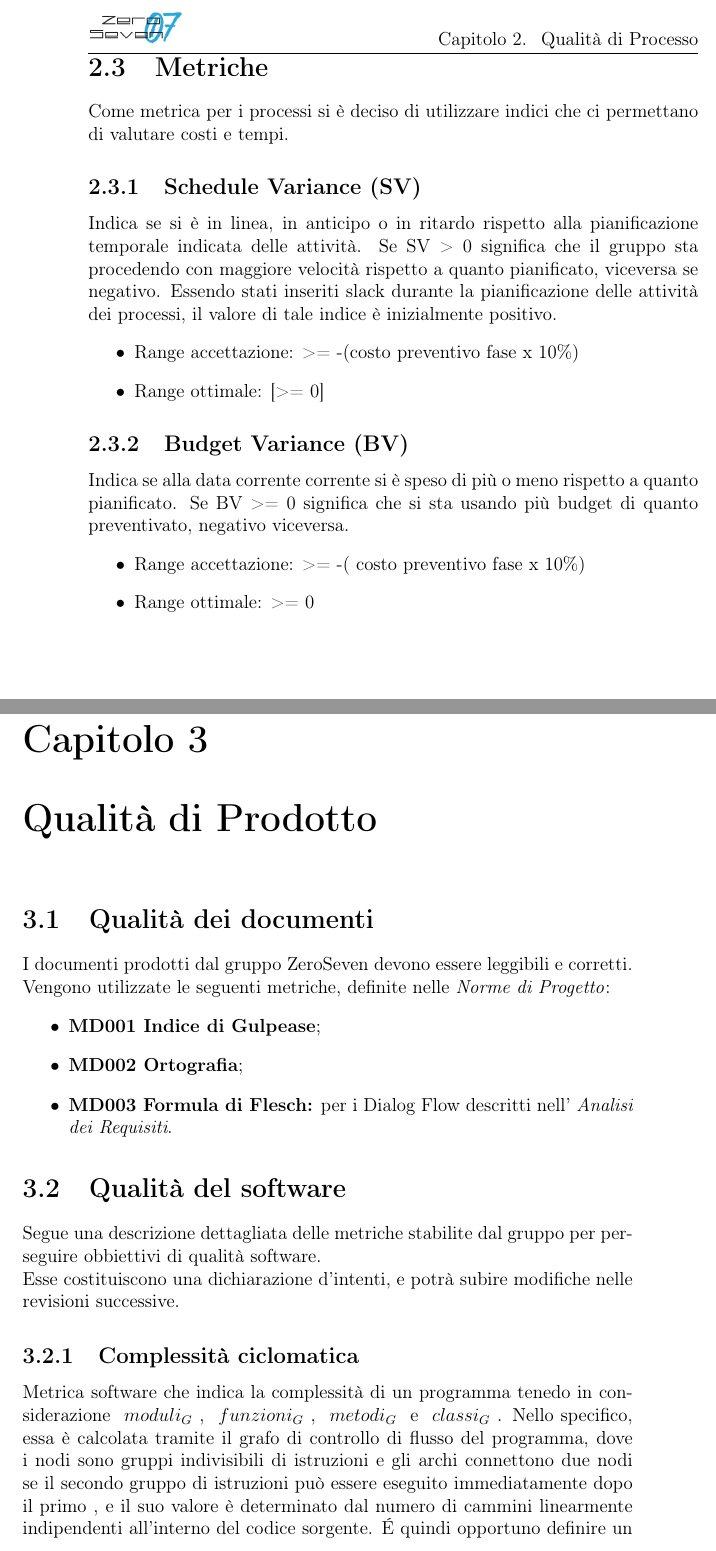
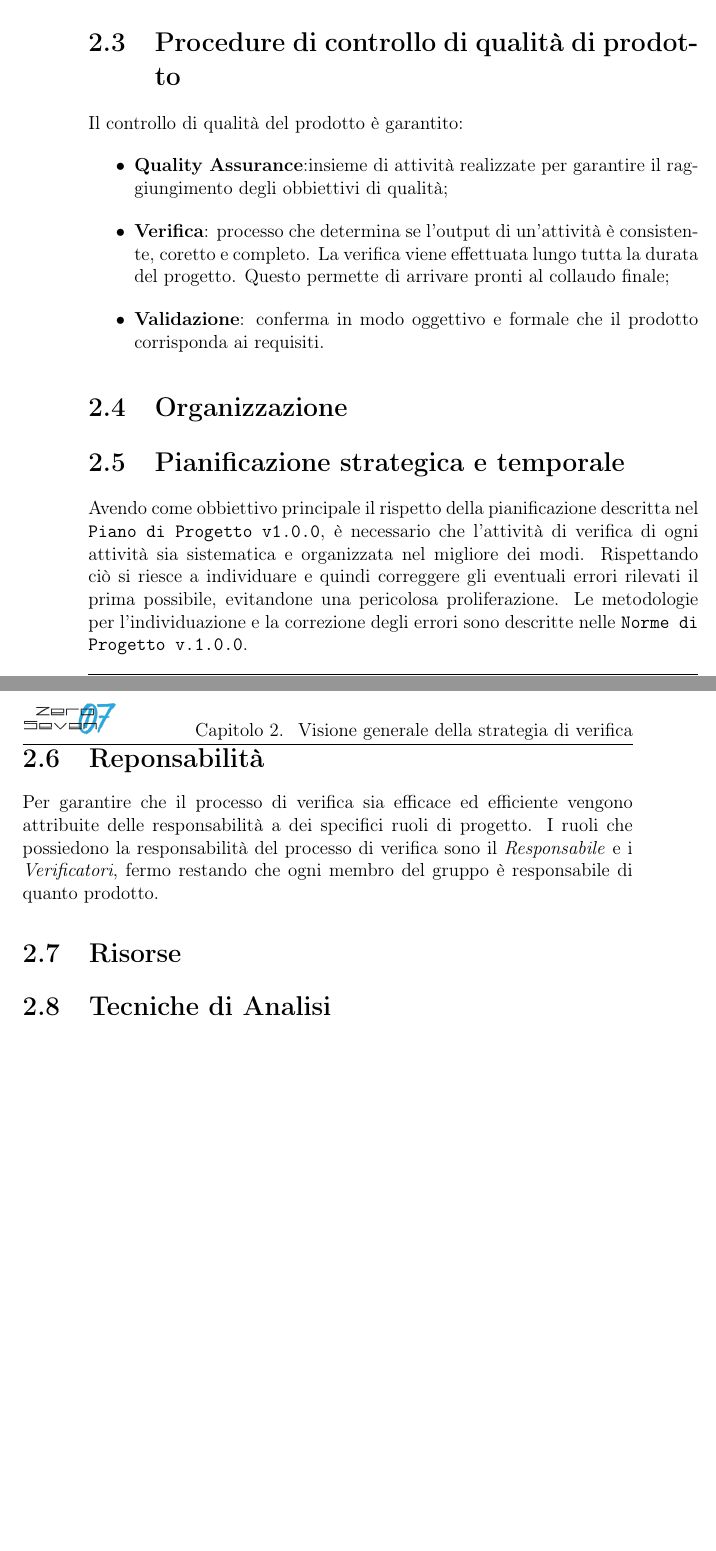
Before and after one commit to mirkofranco/ProgettoSWEDocumentazione, a LaTeX book (Esterni/PianoDiQualifica/pianoDiQualifica.tex, which reads Esterni/PianoDiQualifica/sezioni/VisioneGenerale.tex): two parts of pages 8 and 9 of 13, joined at a grey line, cut at the place of the change, the shorter picture padded with empty space. Compiled offline with pdfLaTeX.

Commit message:
Aggiornamento

```diff
--- /dev/null
+++ b/Esterni/PianoDiQualifica/sezioni/VisioneGenerale.tex
@@ -0,0 +18,17 @@
+\section{Procedure di controllo di qualità di prodotto}
+Il controllo di qualità del prodotto è garantito:
+\begin{itemize}
+	\item \textbf{Quality Assurance}:insieme di attività realizzate per garantire il raggiungimento degli obbiettivi di qualità;
+	\item \textbf{Verifica}: processo che determina se l'output di un'attività è consistente, coretto e completo. La verifica viene effettuata lungo tutta la durata del progetto. Questo permette di arrivare pronti al collaudo finale;
+	\item \textbf{Validazione}: conferma in modo oggettivo e formale che il prodotto corrisponda ai requisiti.
+\end{itemize}
+\section{Organizzazione}
+\section{Pianificazione strategica e temporale}
+Avendo come obbiettivo principale il rispetto della pianificazione descritta nel \texttt{Piano di Progetto v1.0.0}, è necessario che l'attività di verifica di ogni attività sia sistematica e organizzata nel migliore dei modi.
+Rispettando ciò si riesce a individuare e quindi correggere gli eventuali errori rilevati il prima possibile, evitandone una pericolosa proliferazione.
+Le metodologie per l'individuazione e la correzione degli errori sono descritte nelle \texttt{Norme di Progetto v.1.0.0}.
+\section{Reponsabilità}
+Per garantire che il processo di verifica sia efficace ed efficiente vengono attribuite delle responsabilità a dei specifici ruoli di progetto.
+I ruoli che possiedono la responsabilità del processo di verifica sono il \textit{Responsabile} e i \textit{Verificatori}, fermo restando che ogni membro del gruppo è responsabile di quanto prodotto.
+\section{Risorse}
+\section{Tecniche di Analisi}
```
Also changed, not shown: Esterni/PianoDiQualifica/pianoDiQualifica.tex (+3 -2 lines), Esterni/PianoDiQualifica/sezioni/qualita_prodotto.tex (+2 -0 lines), Esterni/PianoDiQualifica/sezioni/VisioneGenerale.tex (17 more changed lines).
